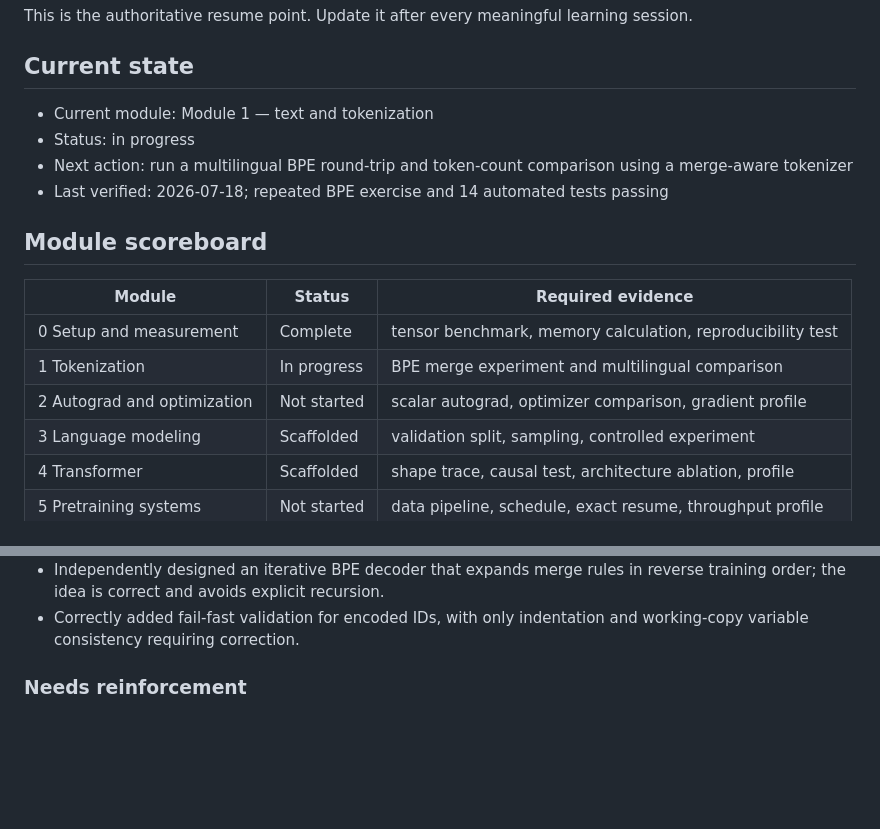
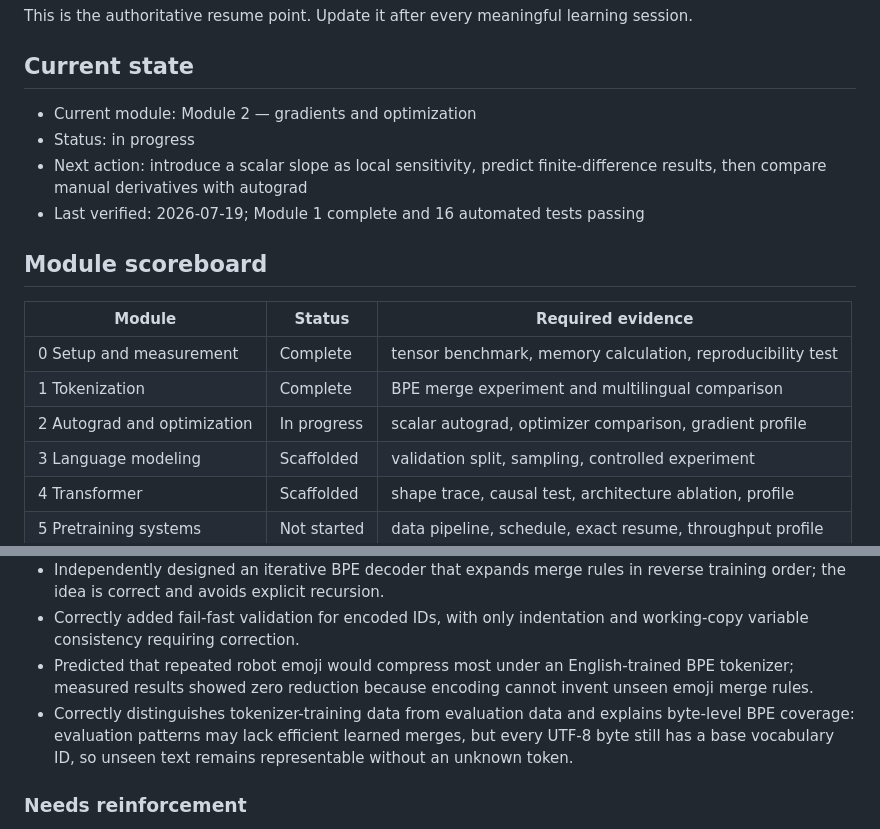
Before and after one commit to vinitgupta4080/llm-training-lab, a Markdown page: docs/PROGRESS.md, 2 parts joined by grey strips. GitHub-like rendering; blank space fills up the shorter version.

```diff
--- a/docs/PROGRESS.md
+++ b/docs/PROGRESS.md
@@ -4,18 +4,18 @@ This is the authoritative resume point. Update it after every meaningful learnin
 
 ## Current state
 
-- Current module: Module 1 — text and tokenization
+- Current module: Module 2 — gradients and optimization
 - Status: in progress
-- Next action: run a multilingual BPE round-trip and token-count comparison using a merge-aware tokenizer
-- Last verified: 2026-07-18; repeated BPE exercise and 14 automated tests passing
+- Next action: introduce a scalar slope as local sensitivity, predict finite-difference results, then compare manual derivatives with autograd
+- Last verified: 2026-07-19; Module 1 complete and 16 automated tests passing
 
 ## Module scoreboard
 
 | Module | Status | Required evidence |
 |---|---|---|
 | 0 Setup and measurement | Complete | tensor benchmark, memory calculation, reproducibility test |
-| 1 Tokenization | In progress | BPE merge experiment and multilingual comparison |
-| 2 Autograd and optimization | Not started | scalar autograd, optimizer comparison, gradient profile |
+| 1 Tokenization | Complete | BPE merge experiment and multilingual comparison |
+| 2 Autograd and optimization | In progress | scalar autograd, optimizer comparison, gradient profile |
 | 3 Language modeling | Scaffolded | validation split, sampling, controlled experiment |
 | 4 Transformer | Scaffolded | shape trace, causal test, architecture ablation, profile |
 | 5 Pretraining systems | Not started | data pipeline, schedule, exact resume, throughput profile |
@@ -81,6 +81,11 @@ Status vocabulary: `Not started`, `Scaffolded`, `In progress`, `Blocked`, `Compl
   order; the idea is correct and avoids explicit recursion.
 - Correctly added fail-fast validation for encoded IDs, with only indentation and working-copy
   variable consistency requiring correction.
+- Predicted that repeated robot emoji would compress most under an English-trained BPE tokenizer;
+  measured results showed zero reduction because encoding cannot invent unseen emoji merge rules.
+- Correctly distinguishes tokenizer-training data from evaluation data and explains byte-level
+  BPE coverage: evaluation patterns may lack efficient learned merges, but every UTF-8 byte still
+  has a base vocabulary ID, so unseen text remains representable without an unknown token.
 
 ### Needs reinforcement
 
```
Also changed, not shown: other parts of docs/PROGRESS.md (+57 -0 lines).
